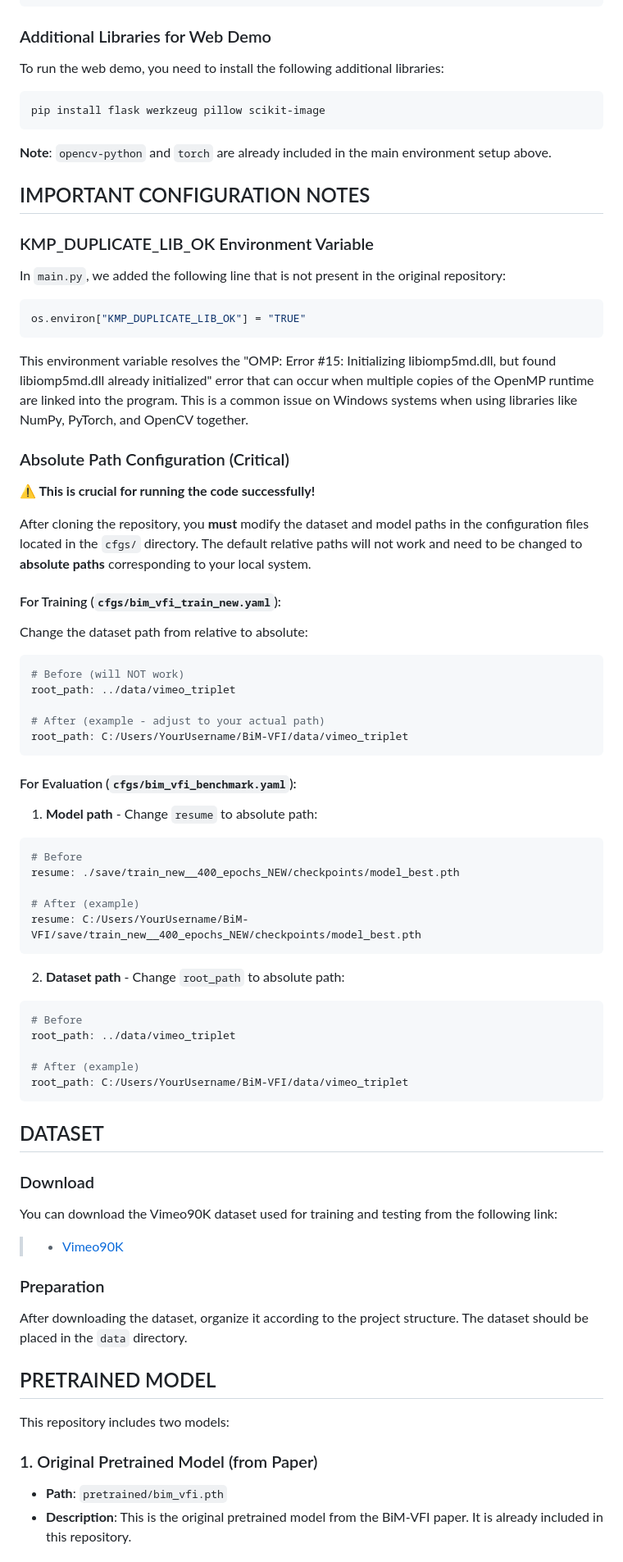
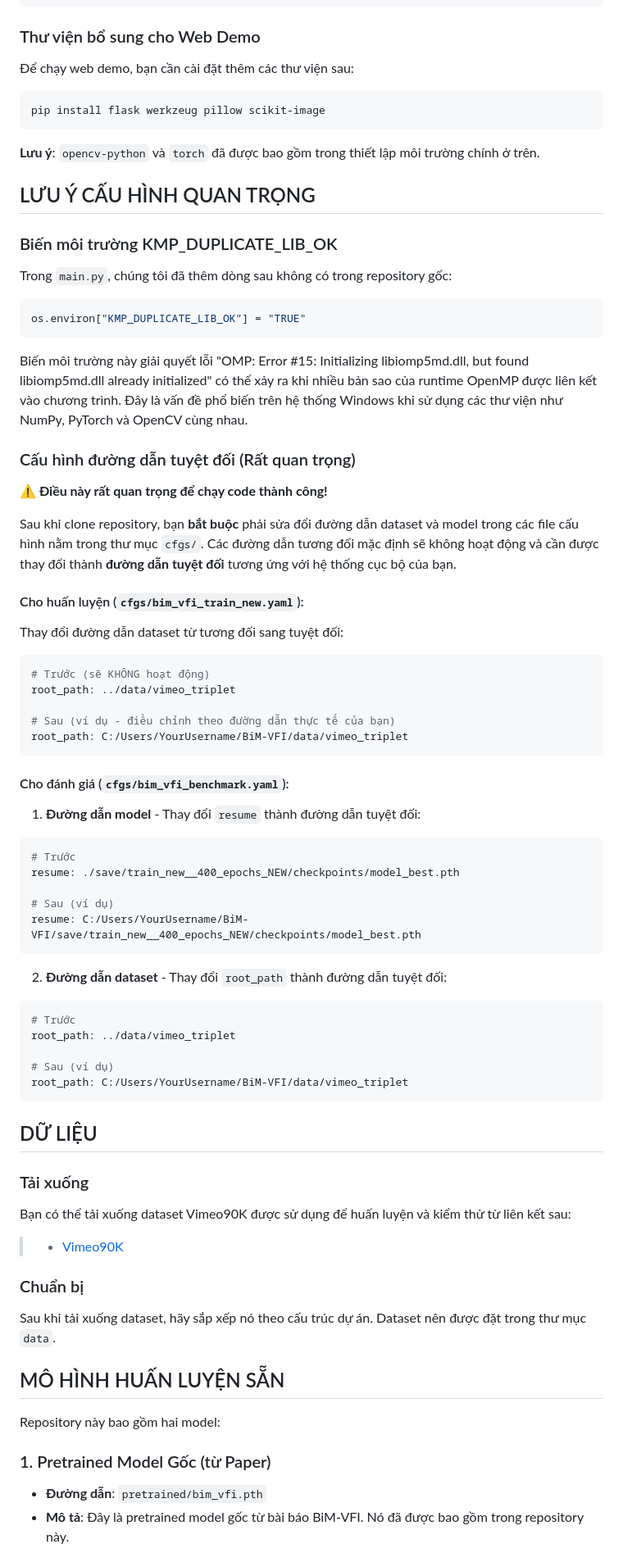
Before and after one commit to Truong99zvc/BiM-VFI, a Markdown page: README.md, the part around one of its changes. Shown at 82% size. GitHub-like rendering.

````diff
--- a/README.md
+++ b/README.md
@@ -69,74 +69,74 @@ pip install basicsr-fixed Ipython torchsummary moviepy pyyaml imageio packaging
 conda install cupy -c conda-forge
 ```
 
-### Additional Libraries for Web Demo
-To run the web demo, you need to install the following additional libraries:
+### Thư viện bổ sung cho Web Demo
+Để chạy web demo, bạn cần cài đặt thêm các thư viện sau:
 
 ```bash
 pip install flask werkzeug pillow scikit-image
 ```
 
-**Note**: `opencv-python` and `torch` are already included in the main environment setup above.
+**Lưu ý**: `opencv-python` và `torch` đã được bao gồm trong thiết lập môi trường chính ở trên.
 
-## IMPORTANT CONFIGURATION NOTES
-<a name="important-configuration-notes"></a>
+## LƯU Ý CẤU HÌNH QUAN TRỌNG
+<a name="luu-y-cau-hinh-quan-trong"></a>
 
-### KMP_DUPLICATE_LIB_OK Environment Variable
-In `main.py`, we added the following line that is not present in the original repository:
+### Biến môi trường KMP_DUPLICATE_LIB_OK
+Trong `main.py`, chúng tôi đã thêm dòng sau không có trong repository gốc:
 ```python
 os.environ["KMP_DUPLICATE_LIB_OK"] = "TRUE"
 ```
-This environment variable resolves the "OMP: Error #15: Initializing libiomp5md.dll, but found libiomp5md.dll already initialized" error that can occur when multiple copies of the OpenMP runtime are linked into the program. This is a common issue on Windows systems when using libraries like NumPy, PyTorch, and OpenCV together.
+Biến môi trường này giải quyết lỗi "OMP: Error #15: Initializing libiomp5md.dll, but found libiomp5md.dll already initialized" có thể xảy ra khi nhiều bản sao của runtime OpenMP được liên kết vào chương trình. Đây là vấn đề phổ biến trên hệ thống Windows khi sử dụng các thư viện như NumPy, PyTorch và OpenCV cùng nhau.
 
-### Absolute Path Configuration (Critical)
-**⚠️ This is crucial for running the code successfully!**
+### Cấu hình đường dẫn tuyệt đối (Rất quan trọng)
+**⚠️ Điều này rất quan trọng để chạy code thành công!**
 
-After cloning the repository, you **must** modify the dataset and model paths in the configuration files located in the `cfgs/` directory. The default relative paths will not work and need to be changed to **absolute paths** corresponding to your local system.
+Sau khi clone repository, bạn **bắt buộc** phải sửa đổi đường dẫn dataset và model trong các file cấu hình nằm trong thư mục `cfgs/`. Các đường dẫn tương đối mặc định sẽ không hoạt động và cần được thay đổi thành **đường dẫn tuyệt đối** tương ứng với hệ thống cục bộ của bạn.
 
-#### For Training (`cfgs/bim_vfi_train_new.yaml`):
-Change the dataset path from relative to absolute:
+#### Cho huấn luyện (`cfgs/bim_vfi_train_new.yaml`):
+Thay đổi đường dẫn dataset từ tương đối sang tuyệt đối:
 ```yaml
-# Before (will NOT work)
+# Trước (sẽ KHÔNG hoạt động)
 root_path: ../data/vimeo_triplet
 
-# After (example - adjust to your actual path)
+# Sau (ví dụ - điều chỉnh theo đường dẫn thực tế của bạn)
 root_path: C:/Users/YourUsername/BiM-VFI/data/vimeo_triplet
 ```
 
-#### For Evaluation (`cfgs/bim_vfi_benchmark.yaml`):
-1. **Model path** - Change `resume` to absolute path:
+#### Cho đánh giá (`cfgs/bim_vfi_benchmark.yaml`):
+1. **Đường dẫn model** - Thay đổi `resume` thành đường dẫn tuyệt đối:
 ```yaml
-# Before
+# Trước
 resume: ./save/train_new__400_epochs_NEW/checkpoints/model_best.pth
 
-# After (example)
+# Sau (ví dụ)
 resume: C:/Users/YourUsername/BiM-VFI/save/train_new__400_epochs_NEW/checkpoints/model_best.pth
 ```
 
-2. **Dataset path** - Change `root_path` to absolute path:
+2. **Đường dẫn dataset** - Thay đổi `root_path` thành đường dẫn tuyệt đối:
 ```yaml
-# Before
+# Trước
 root_path: ../data/vimeo_triplet
 
-# After (example)
+# Sau (ví dụ)
 root_path: C:/Users/YourUsername/BiM-VFI/data/vimeo_triplet
 ```
 
-## DATASET
-<a name="dataset"></a>
-### Download
-You can download the Vimeo90K dataset used for training and testing from the following link:
+## DỮ LIỆU
+<a name="du-lieu"></a>
+### Tải xuống
+Bạn có thể tải xuống dataset Vimeo90K được sử dụng để huấn luyện và kiểm thử từ liên kết sau:
 > - [Vimeo90K](https://cove.thecvf.com/datasets/875)
 
-### Preparation
-After downloading the dataset, organize it according to the project structure. The dataset should be placed in the `data` directory.
+### Chuẩn bị
+Sau khi tải xuống dataset, hãy sắp xếp nó theo cấu trúc dự án. Dataset nên được đặt trong thư mục `data`.
 
-## PRETRAINED MODEL
-<a name="pretrained-model"></a>
+## MÔ HÌNH HUẤN LUYỆN SẴN
+<a name="mo-hinh-huan-luyen-san"></a>
 
-This repository includes two models:
+Repository này bao gồm hai model:
 
-### 1. Original Pretrained Model (from Paper)
-- **Path**: `pretrained/bim_vfi.pth`
-- **Description**: This is the original pretrained model from the BiM-VFI paper. It is already included in this repository.
+### 1. Pretrained Model Gốc (từ Paper)
+- **Đường dẫn**: `pretrained/bim_vfi.pth`
+- **Mô tả**: Đây là pretrained model gốc từ bài báo BiM-VFI. Nó đã được bao gồm trong repository này.
 
````
Also changed, not shown: other parts of README.md (+92 -92 lines).
